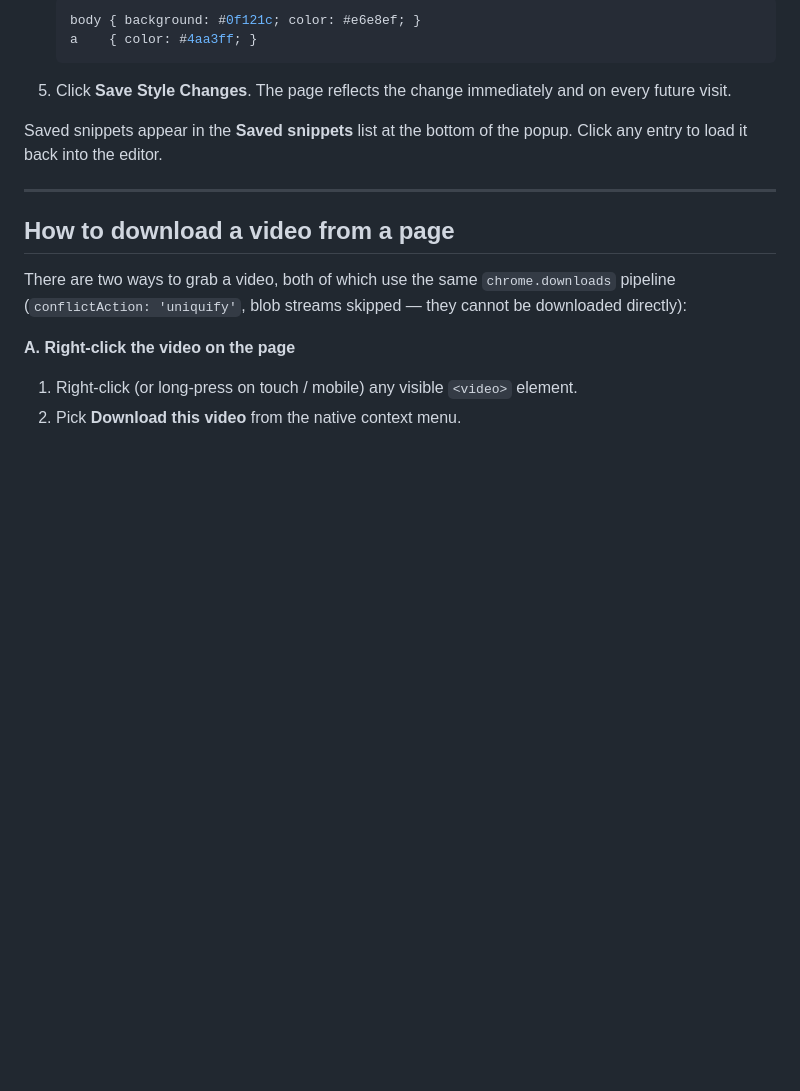
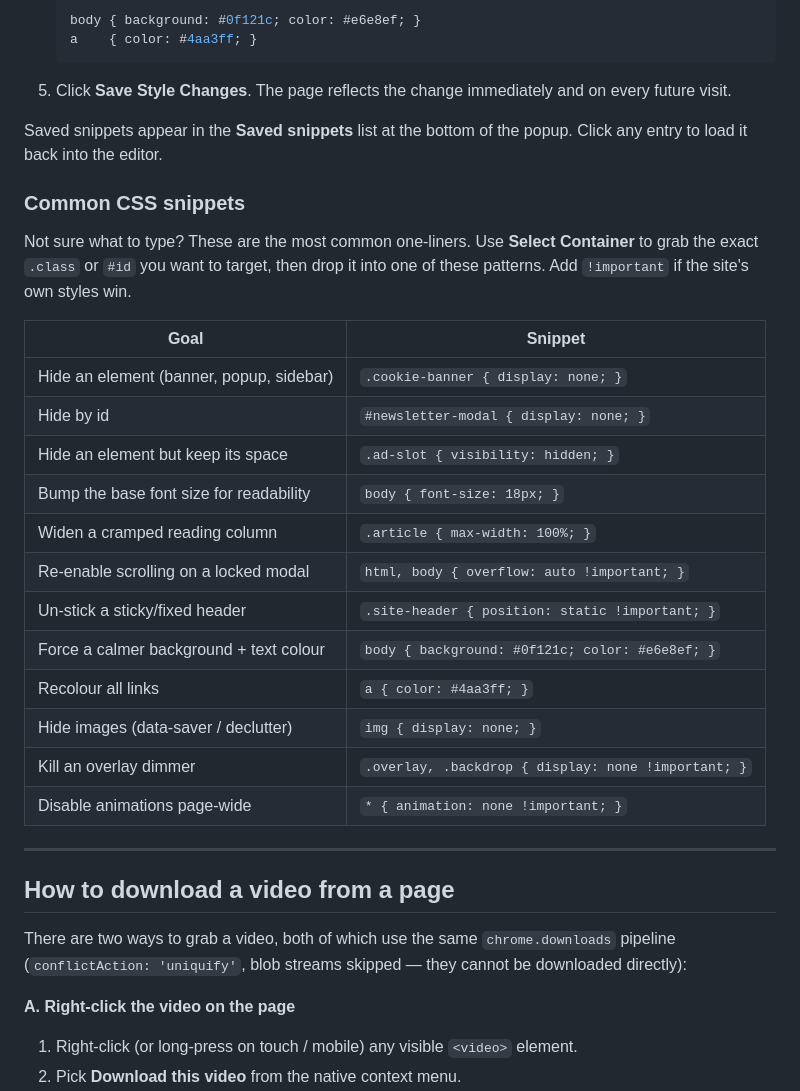
Before and after one commit to Ranzlappen/web_extension, a Markdown page: README.md, the part around the change. Drawn GitHub-style; blank space fills up the shorter version.

Commit message:
README: add common CSS snippets quick-reference table
Mirrors the table added to the blog article — frequently used CSS
injections (hide element, font size, un-stick header, re-enable scroll,
etc.) under the "How to add CSS for a domain" section.

Co-Authored-By: Claude Opus 4.8 <noreply@anthropic.com>
Claude-Session: https://claude.ai/code/session_017ZEdHiMgGiPAiKyD4tVKJ8

```diff
--- a/README.md
+++ b/README.md
@@ -219,6 +219,25 @@ There is no build step. Edit a file, then click **Reload** on the extension card
 
 Saved snippets appear in the **Saved snippets** list at the bottom of the popup. Click any entry to load it back into the editor.
 
+### Common CSS snippets
+
+Not sure what to type? These are the most common one-liners. Use **Select Container** to grab the exact `.class` or `#id` you want to target, then drop it into one of these patterns. Add `!important` if the site's own styles win.
+
+| Goal | Snippet |
+| --- | --- |
+| Hide an element (banner, popup, sidebar) | `.cookie-banner { display: none; }` |
+| Hide by id | `#newsletter-modal { display: none; }` |
+| Hide an element but keep its space | `.ad-slot { visibility: hidden; }` |
+| Bump the base font size for readability | `body { font-size: 18px; }` |
+| Widen a cramped reading column | `.article { max-width: 100%; }` |
+| Re-enable scrolling on a locked modal | `html, body { overflow: auto !important; }` |
+| Un-stick a sticky/fixed header | `.site-header { position: static !important; }` |
+| Force a calmer background + text colour | `body { background: #0f121c; color: #e6e8ef; }` |
+| Recolour all links | `a { color: #4aa3ff; }` |
+| Hide images (data-saver / declutter) | `img { display: none; }` |
+| Kill an overlay dimmer | `.overlay, .backdrop { display: none !important; }` |
+| Disable animations page-wide | `* { animation: none !important; }` |
+
 ---
 
 ## How to download a video from a page
```
